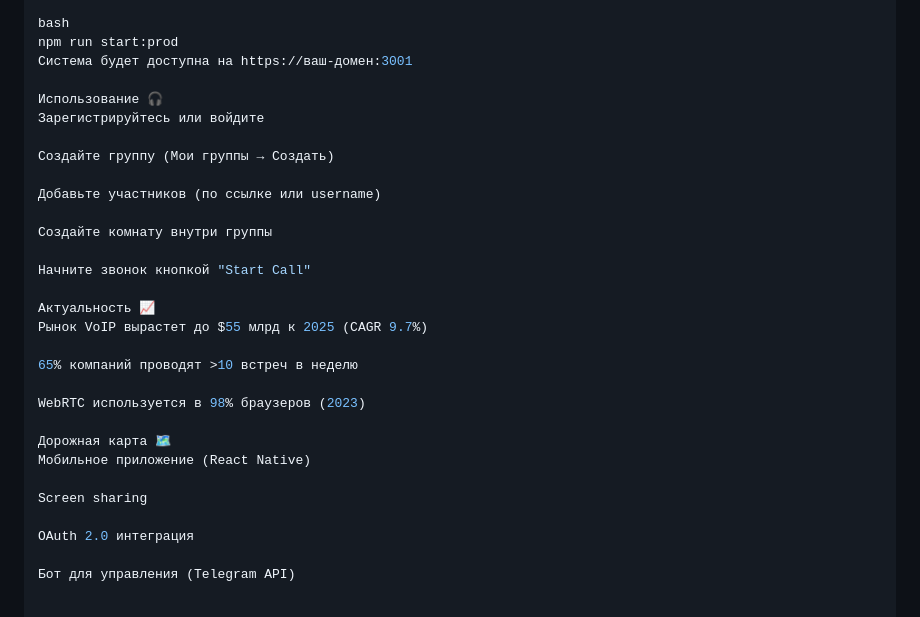
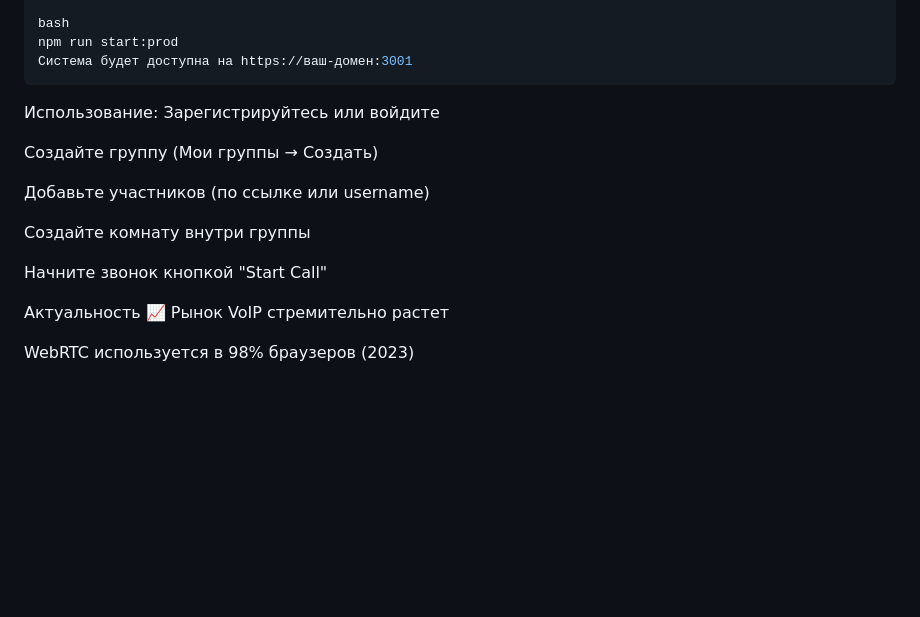
Before and after one commit to lasttry2220/Voice-chat-on-WebRTC, a Markdown page: README.md, the part around the change. GitHub-like rendering; blank space fills up the shorter version.

````diff
--- a/README.md
+++ b/README.md
@@ -68,8 +68,8 @@ HTTPS_KEY=/path/to/privkey.pem
 bash
 npm run start:prod
 Система будет доступна на https://ваш-домен:3001
-
-Использование 🎧
+```
+Использование:
 Зарегистрируйтесь или войдите
 
 Создайте группу (Мои группы → Создать)
@@ -81,17 +81,6 @@ npm run start:prod
 Начните звонок кнопкой "Start Call"
 
 Актуальность 📈
-Рынок VoIP вырастет до $55 млрд к 2025 (CAGR 9.7%)
-
-65% компаний проводят >10 встреч в неделю
+Рынок VoIP стремительно растет
 
 WebRTC используется в 98% браузеров (2023)
-
-Дорожная карта 🗺️
-Мобильное приложение (React Native)
-
-Screen sharing
-
-OAuth 2.0 интеграция
-
-Бот для управления (Telegram API)
````
